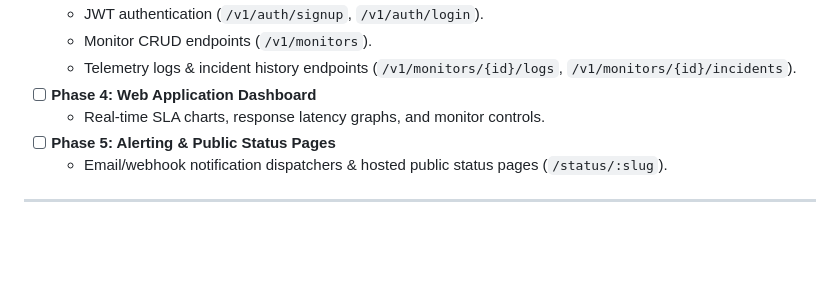
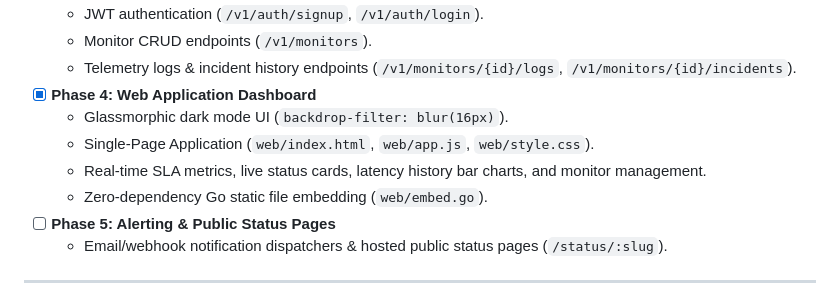
Before and after one commit to SirZeck/ping-gopher, a Markdown page: README.md, the part around the change. Drawn GitHub-style; blank space fills up the shorter version.

Commit message:
docs(readme): update development roadmap for Phase 4 completion

```diff
--- a/README.md
+++ b/README.md
@@ -100,8 +100,11 @@ Run any node type using runtime CLI flags or environment variables:
   - JWT authentication (`/v1/auth/signup`, `/v1/auth/login`).
   - Monitor CRUD endpoints (`/v1/monitors`).
   - Telemetry logs & incident history endpoints (`/v1/monitors/{id}/logs`, `/v1/monitors/{id}/incidents`).
-- [ ] **Phase 4: Web Application Dashboard**
-  - Real-time SLA charts, response latency graphs, and monitor controls.
+- [x] **Phase 4: Web Application Dashboard**
+  - Glassmorphic dark mode UI (`backdrop-filter: blur(16px)`).
+  - Single-Page Application (`web/index.html`, `web/app.js`, `web/style.css`).
+  - Real-time SLA metrics, live status cards, latency history bar charts, and monitor management.
+  - Zero-dependency Go static file embedding (`web/embed.go`).
 - [ ] **Phase 5: Alerting & Public Status Pages**
   - Email/webhook notification dispatchers & hosted public status pages (`/status/:slug`).
 
```
